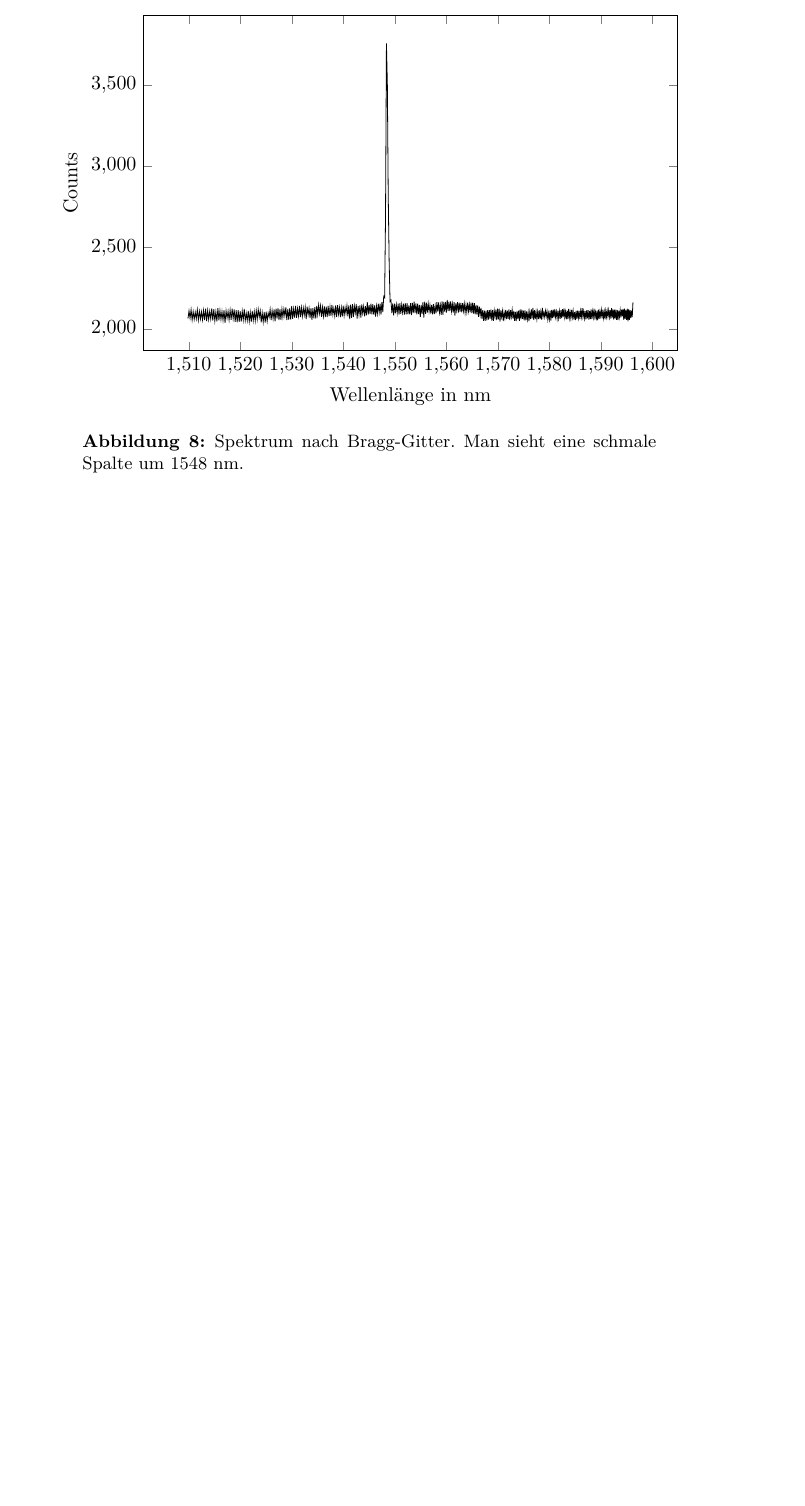
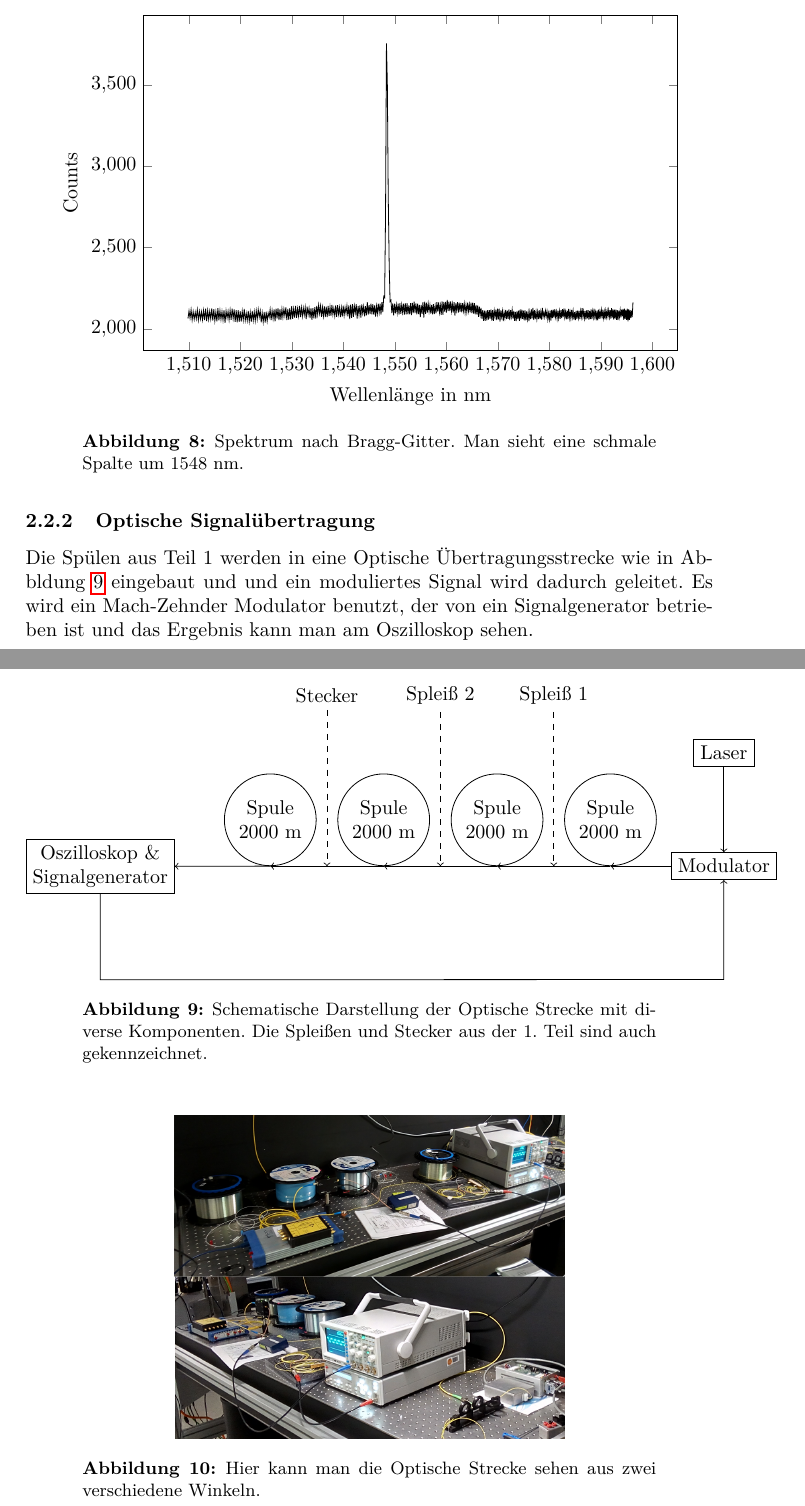
Before and after one commit to derhedwig/fiberoptics, a LaTeX document (auswertung.tex): part of page 12 of 13 before the commit and two parts of pages 12 and 13 of 14 after it, the two joined at a grey line, cut so that both start at the same text, the shorter picture padded with empty space. Compiled offline with pdfLaTeX.

Commit message:
Diagramm optische Strecke

```diff
--- a/auswertung.tex
+++ b/auswertung.tex
@@ -656,7 +657,70 @@ die Grenze zwischen nackte und mit Plastik geschütztes Faser.}
   \label{fig:bragg}
 \end{figure}
 
+\subsubsection{Optische Signalübertragung}
 
+Die Spülen aus Teil 1 werden in eine Optische Übertragungsstrecke wie in
+Abbldung \ref{fig:os} eingebaut und und ein moduliertes Signal wird dadurch
+geleitet. Es wird ein Mach-Zehnder Modulator benutzt, der von ein
+Signalgenerator betrieben ist und das Ergebnis kann man am Oszilloskop sehen.
+
+\begin{figure}[H]
+  \centering
+  \begin{tikzpicture}
+
+    % Komponenten %
+    \draw (0,0) node [shape=rectangle, draw] (las) {Laser};
+    \draw (las) node [shape=rectangle, draw] (mz) at +(0,-20mm) {Modulator};
+    \draw (mz) node [shape=circle, draw, align=center, above] (sp1) at +(-20mm,
+    0) {Spule \\ 2000 m};
+    \draw (sp1) node [shape=circle, draw, align=center] (sp2) at +(-20mm, 0)
+    {Spule \\ 2000 m};
+    \draw (sp2) node [shape=circle, draw, align=center] (sp3) at +(-20mm, 0)
+    {Spule \\ 2000 m};
+    \draw (sp3) node [shape=circle, draw, align=center] (sp4) at +(-20mm, 0)
+    {Spule \\ 2000 m};
+    \draw (sp4.base) node [shape=rectangle, draw, align=center, below] (bert)
+    at +(-30mm, 0) {Oszilloskop \&  \\ Signalgenerator};
+
+    % Verbindungen %
+    \coordinate (pivot1) at ($ (bert) + (0, -20mm) $);
+    \coordinate (pivot2) at ($ (mz) + (0, -20mm) $);
+    \draw [->] (las) -- (mz);
+    \draw [->] (mz) -- (sp1.south);
+    \draw [->] (sp1.south) -- (sp2.south);
+    \draw [->] (sp2.south) -- (sp3.south);
+    \draw [->] (sp3.south) -- (sp4.south);
+    \draw [->] (sp4.south) -- (bert);
+    \draw [->] (bert) -- (pivot1) -- (pivot2) -- (mz);
+
+    % Beschriftungen %
+    \coordinate (spl1) at ($ ($0.5*($(sp2.south) - (sp1.south)$)$)
+    + (sp1.south) $);
+    \coordinate (spl2) at ($ ($0.5*($(sp3.south) - (sp2.south)$)$)
+    + (sp2.south) $);
+    \coordinate (steck) at ($ ($0.5*($(sp4.south) - (sp3.south)$)$)
+    + (sp3.south) $);
+    \draw (spl1) node (spl1_node) at +(0, 30mm) {Spleiß 1};
+    \draw (spl2) node (spl2_node) at +(0, 30mm) {Spleiß 2};
+    \draw (steck) node (steck_node) at +(0, 30mm) {Stecker};
+    \draw [dashed, ->] (spl1_node) -- (spl1);
+    \draw [dashed, ->] (spl2_node) -- (spl2);
+    \draw [dashed, ->] (steck_node) -- (steck);
+
+  \end{tikzpicture}
+  \caption{Schematische Darstellung der Optische Strecke mit diverse
+  Komponenten. Die Spleißen und Stecker aus der 1. Teil sind auch
+gekennzeichnet.}
+  \label{fig:os}
+\end{figure}
+
+\begin{figure}[H]
+  \centering
+  \includegraphics[scale=0.2]{./messungen/fos.png}
+  \caption{Hier kann man die Optische Strecke sehen aus zwei verschiedene
+  Winkeln.}
+  \label{fig:fos}
+\end{figure}
 
 %\newpage
 %\section{Systemdesign sowie Multiplex und Modulationsformate}
```
Also changed, not shown: messungen/fos.png (added), auswertung.tex (7 more changed lines), 1 other file.
